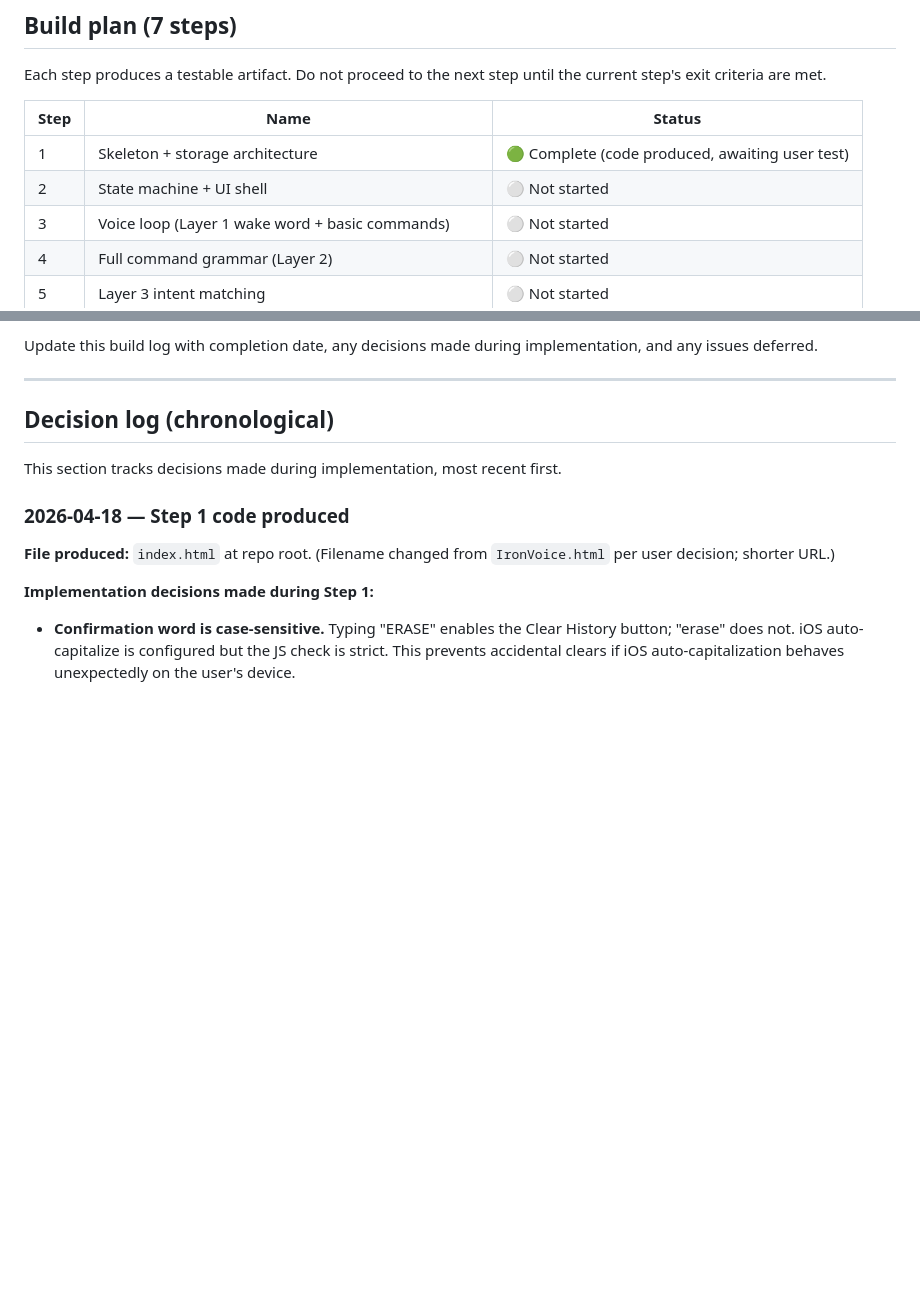
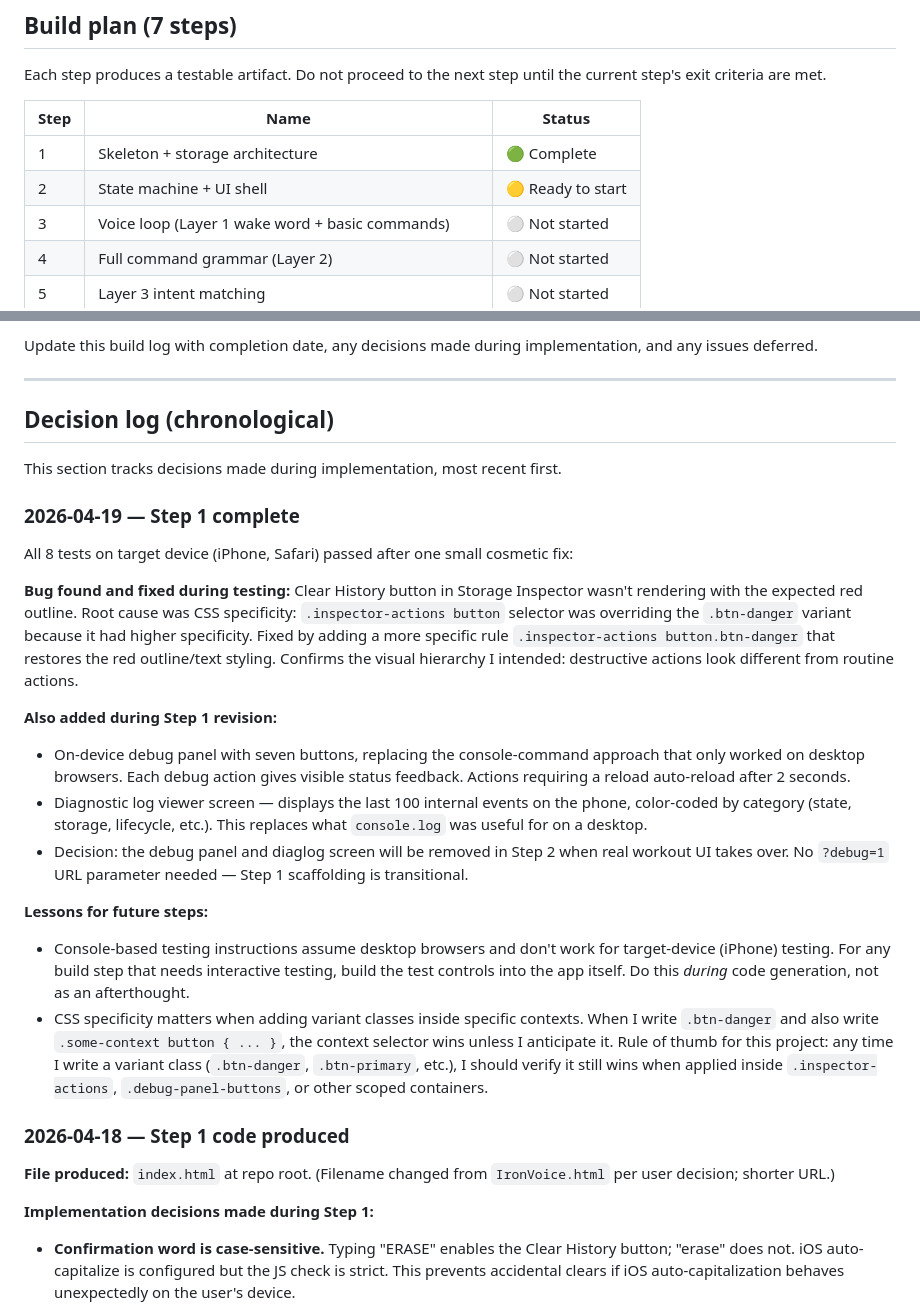
Before and after one commit to mstrick96/ironvoice, a Markdown page: build_log.md, 2 parts joined by grey strips. GitHub-like rendering; blank space fills up the shorter version.

```diff
--- a/build_log.md
+++ b/build_log.md
@@ -30,8 +30,8 @@ Each step produces a testable artifact. Do not proceed to the next step until th
 
 | Step | Name | Status |
 |------|------|--------|
-| 1 | Skeleton + storage architecture | 🟢 Complete (code produced, awaiting user test) |
-| 2 | State machine + UI shell | ⚪ Not started |
+| 1 | Skeleton + storage architecture | 🟢 Complete |
+| 2 | State machine + UI shell | 🟡 Ready to start |
 | 3 | Voice loop (Layer 1 wake word + basic commands) | ⚪ Not started |
 | 4 | Full command grammar (Layer 2) | ⚪ Not started |
 | 5 | Layer 3 intent matching | ⚪ Not started |
@@ -219,6 +219,21 @@ Update this build log with completion date, any decisions made during implementa
 
 This section tracks decisions made during implementation, most recent first.
 
+### 2026-04-19 — Step 1 complete
+
+All 8 tests on target device (iPhone, Safari) passed after one small cosmetic fix:
+
+**Bug found and fixed during testing:** Clear History button in Storage Inspector wasn't rendering with the expected red outline. Root cause was CSS specificity: `.inspector-actions button` selector was overriding the `.btn-danger` variant because it had higher specificity. Fixed by adding a more specific rule `.inspector-actions button.btn-danger` that restores the red outline/text styling. Confirms the visual hierarchy I intended: destructive actions look different from routine actions.
+
+**Also added during Step 1 revision:**
+- On-device debug panel with seven buttons, replacing the console-command approach that only worked on desktop browsers. Each debug action gives visible status feedback. Actions requiring a reload auto-reload after 2 seconds.
+- Diagnostic log viewer screen — displays the last 100 internal events on the phone, color-coded by category (state, storage, lifecycle, etc.). This replaces what `console.log` was useful for on a desktop.
+- Decision: the debug panel and diaglog screen will be removed in Step 2 when real workout UI takes over. No `?debug=1` URL parameter needed — Step 1 scaffolding is transitional.
+
+**Lessons for future steps:**
+- Console-based testing instructions assume desktop browsers and don't work for target-device (iPhone) testing. For any build step that needs interactive testing, build the test controls into the app itself. Do this *during* code generation, not as an afterthought.
+- CSS specificity matters when adding variant classes inside specific contexts. When I write `.btn-danger` and also write `.some-context button { ... }`, the context selector wins unless I anticipate it. Rule of thumb for this project: any time I write a variant class (`.btn-danger`, `.btn-primary`, etc.), I should verify it still wins when applied inside `.inspector-actions`, `.debug-panel-buttons`, or other scoped containers.
+
 ### 2026-04-18 — Step 1 code produced
 
 **File produced:** `index.html` at repo root. (Filename changed from `IronVoice.html` per user decision; shorter URL.)
```
